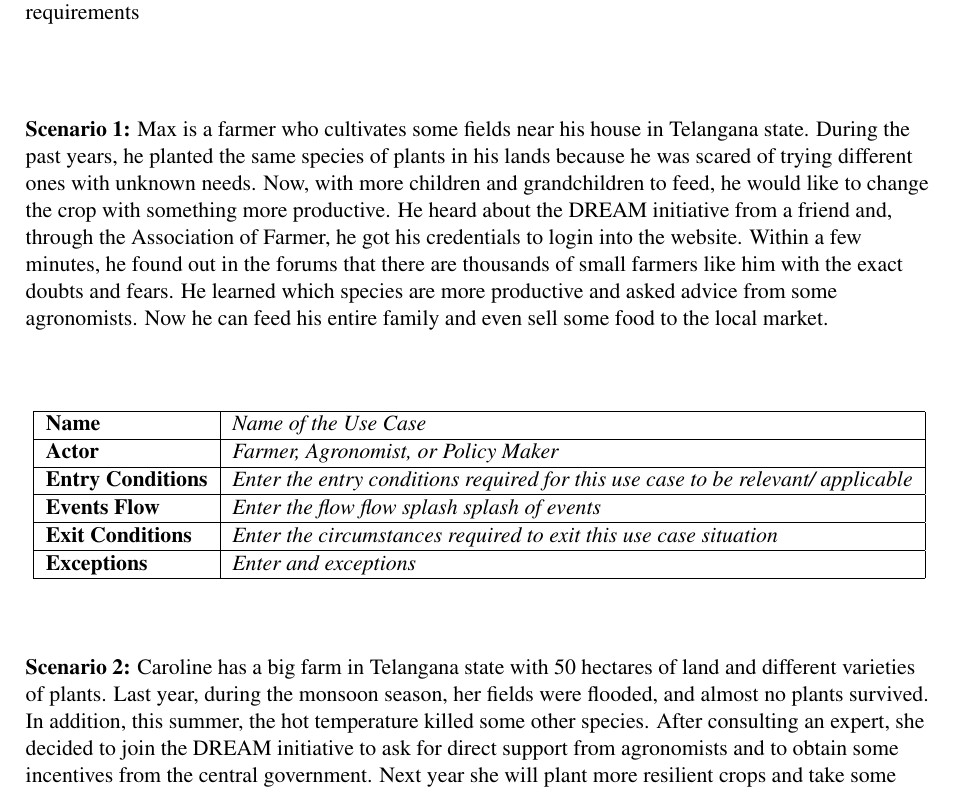
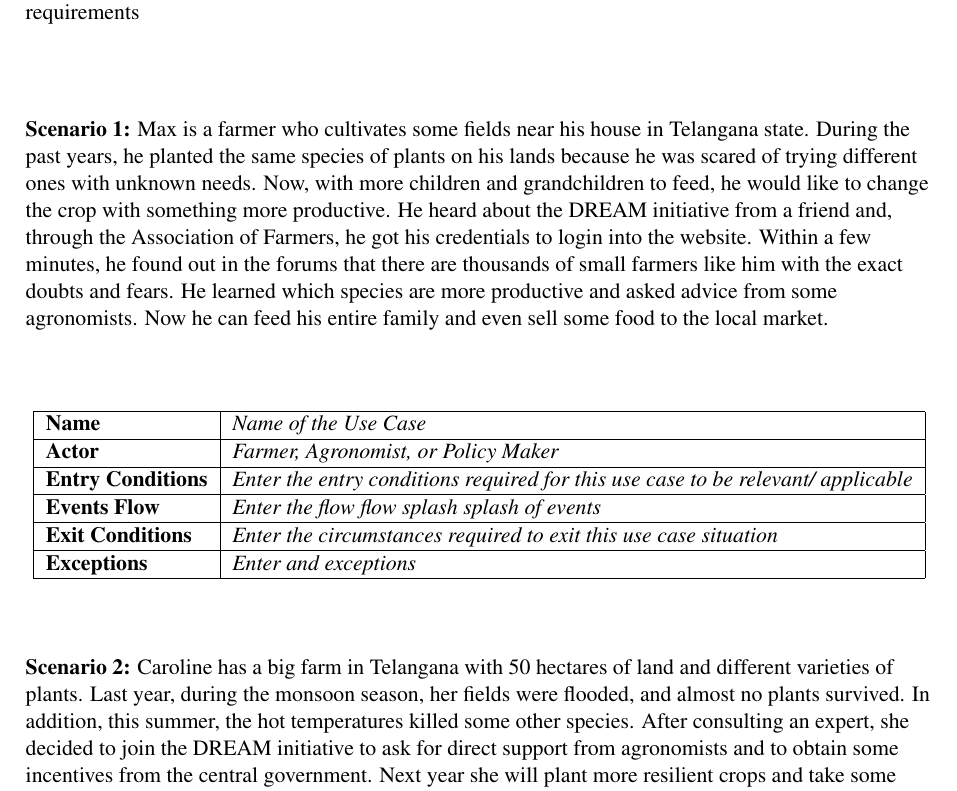
Before and after one commit to gabrielemarra/DREAM-ProjectDesign, a LaTeX document (RasdDoc/main.tex, which reads RasdDoc/Files/usecases/farmer_scenario1.tex, RasdDoc/Files/usecases/farmer_scenario2.tex): part of page 11 of 15, cut so that both start at the same text. Compiled offline with pdfLaTeX.

Commit message:
minor spellcheck

```diff
--- a/RasdDoc/Files/usecases/farmer_scenario1.tex
+++ b/RasdDoc/Files/usecases/farmer_scenario1.tex
@@ -1,8 +1,8 @@
 % Scenario Text
 \begin{flushleft}
 \textbf{Scenario \addOne{usecase_counter}:}
-Max is a farmer who cultivates some fields near his house in Telangana state. During the past years, he planted the same species of plants in his lands because he was scared of trying different ones with unknown needs. Now, with more children and grandchildren to feed, he would like to change the crop with something more productive.
-He heard about the DREAM initiative from a friend and, through the Association of Farmer, he got his credentials to login into the website.
+Max is a farmer who cultivates some fields near his house in Telangana state. During the past years, he planted the same species of plants on his lands because he was scared of trying different ones with unknown needs. Now, with more children and grandchildren to feed, he would like to change the crop with something more productive.
+He heard about the DREAM initiative from a friend and, through the Association of Farmers, he got his credentials to login into the website.
 Within a few minutes, he found out in the forums that there are thousands of small farmers like him with the exact doubts and fears.
 He learned which species are more productive and asked advice from some agronomists.
 Now he can feed his entire family and even sell some food to the local market.
--- a/RasdDoc/Files/usecases/farmer_scenario2.tex
+++ b/RasdDoc/Files/usecases/farmer_scenario2.tex
@@ -1,7 +1,7 @@
 % Scenario Text
 \begin{flushleft}
 \textbf{Scenario \addOne{usecase_counter}:}
-Caroline has a big farm in Telangana state with 50 hectares of land and different varieties of plants. Last year, during the monsoon season, her fields were flooded, and almost no plants survived. In addition, this summer, the hot temperature killed some other species.
+Caroline has a big farm in Telangana with 50 hectares of land and different varieties of plants. Last year, during the monsoon season, her fields were flooded, and almost no plants survived. In addition, this summer, the hot temperatures killed some other species.
 After consulting an expert, she decided to join the DREAM initiative to ask for direct support from agronomists and to obtain some incentives from the central government.
 Next year she will plant more resilient crops and take some precautions against flooding.
 \end{flushleft}
```
